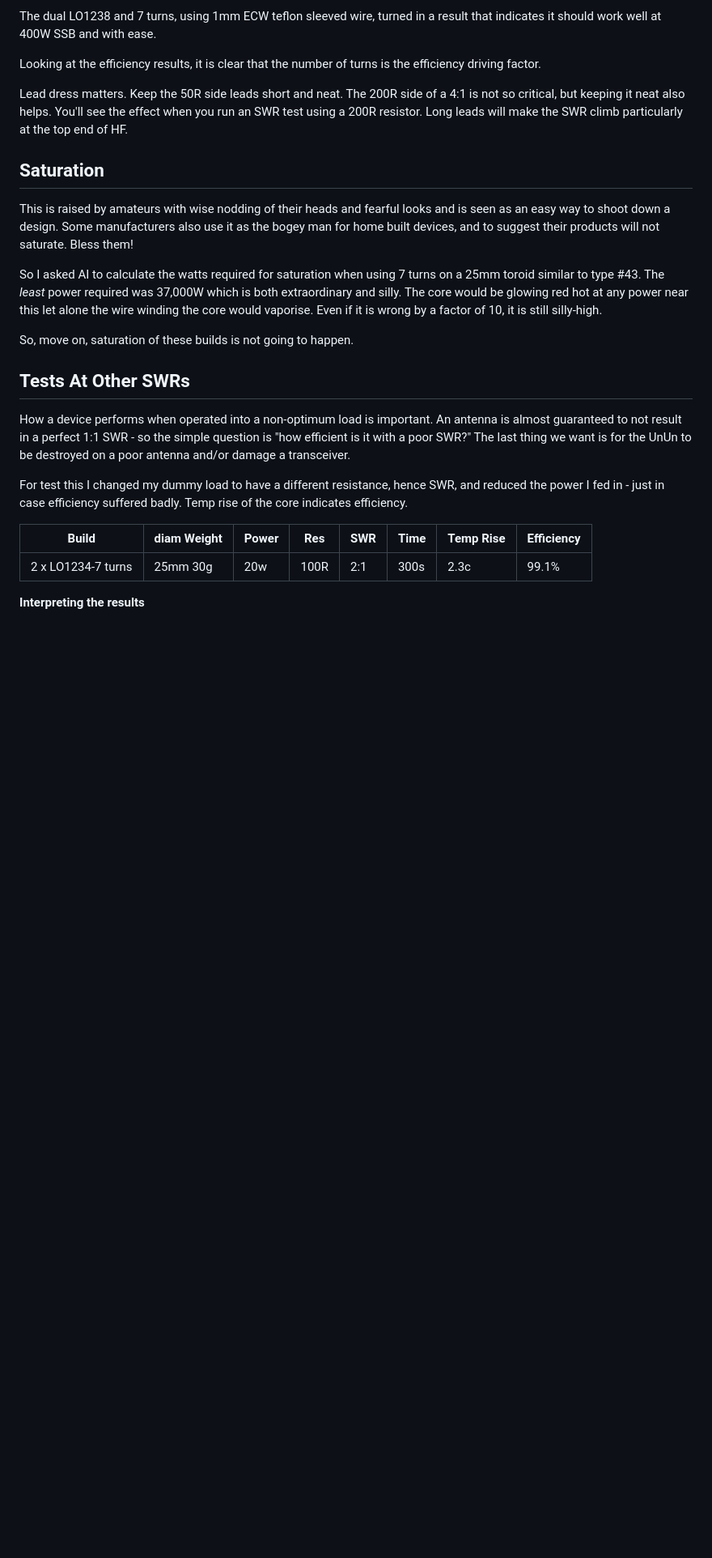
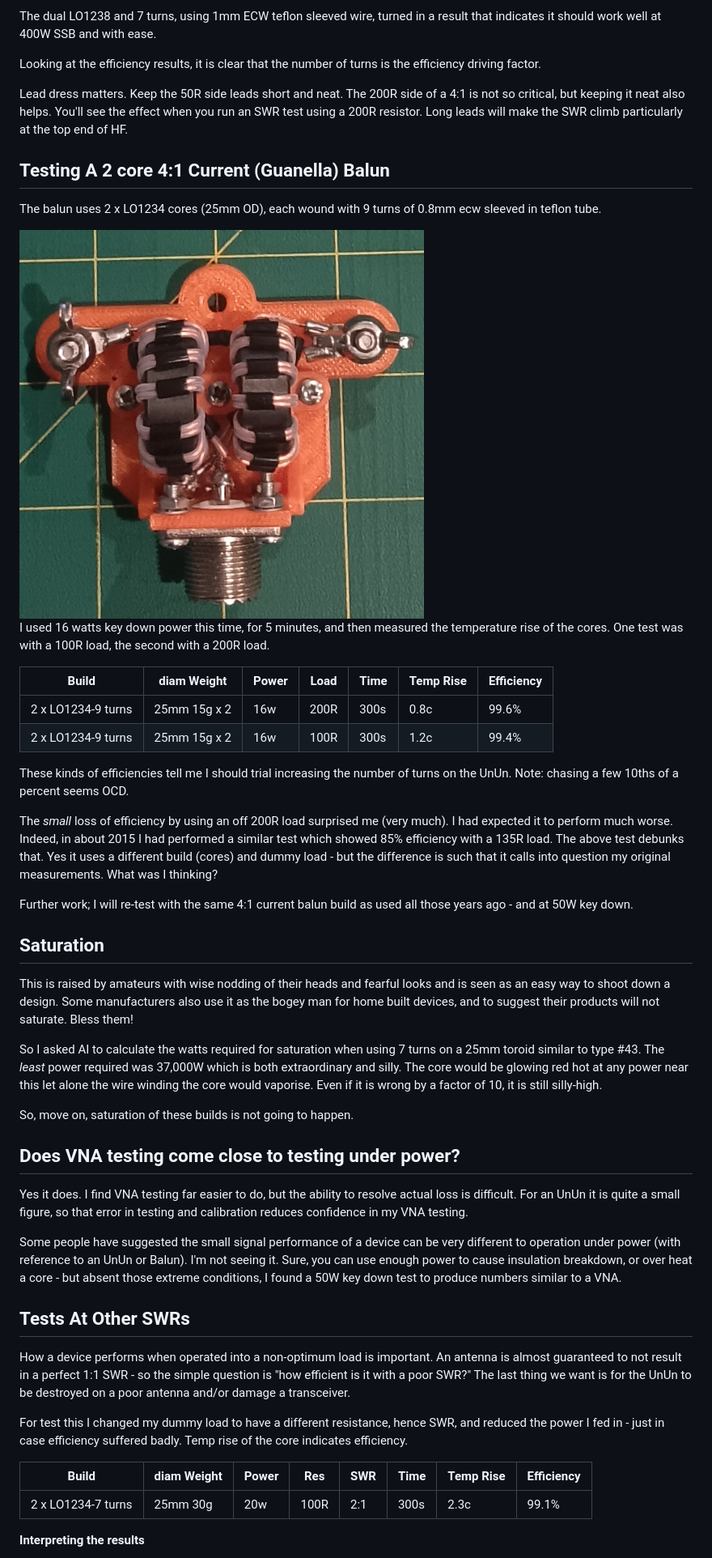
Before and after one commit to vk3txd/nko-antenna-brief, a Markdown page: docs/NKO_UnUn_Testing.md, the part around one of its changes. Shown at 81% size. Rendered like a GitHub page; pictures changed too: docs/4-1_Current_Balun_LO1234.png (added); blank space fills up the shorter version.

Commit message:
4:1 current balun testing

```diff
--- a/docs/NKO_UnUn_Testing.md
+++ b/docs/NKO_UnUn_Testing.md
@@ -125,6 +126,26 @@ Looking at the efficiency results, it is clear that the number of turns is the e
 Lead dress matters. Keep the 50R side leads short and neat. The 200R side of a 4:1 is not so critical, but keeping it neat also helps. You'll see the effect when you run an SWR test using a 200R resistor. Long leads will make the SWR climb particularly at the top end of HF.
 
 
+## Testing A 2 core 4:1 Current (Guanella) Balun
+
+The balun uses 2 x LO1234 cores (25mm OD), each wound with 9 turns of 0.8mm ecw sleeved in teflon tube.
+
+<img src="./4-1_Current_Balun_LO1234.png" alt="My test 4:1 Current Balun - LO1234 cores" width="500">
+
+I used 16 watts key down power this time, for 5 minutes, and then measured the temperature rise of the cores. One test was with a 100R load, the second with a 200R load.
+
+| Build              | diam Weight  | Power | Load | Time | Temp Rise | Efficiency |
+|--------------------|--------------|-------|------|------|-----------|------------|
+| 2 x LO1234-9 turns | 25mm 15g x 2 | 16w   | 200R | 300s | 0.8c      | 99.6% |
+| 2 x LO1234-9 turns | 25mm 15g x 2 | 16w   | 100R | 300s | 1.2c      | 99.4% |
+
+These kinds of efficiencies tell me I should trial increasing the number of turns on the UnUn. Note: chasing a few 10ths of a percent seems OCD.
+
+The _small_ loss of efficiency by using an off 200R load surprised me (very much). I had expected it to perform much worse. Indeed, in about 2015 I had performed a similar test which showed 85% efficiency with a 135R load. The above test debunks that. Yes it uses a different build (cores) and dummy load - but the difference is such that it calls into question my original measurements. What was I thinking?
+
+Further work; I will re-test with the same 4:1 current balun build as used all those years ago - and at 50W key down.
+
+
 ## Saturation
 
 This is raised by amateurs with wise nodding of their heads and fearful looks and is seen as an easy way to shoot down a design. Some manufacturers also use it as the bogey man for home built devices, and to suggest their products will not saturate. Bless them!
@@ -132,6 +153,13 @@ This is raised by amateurs with wise nodding of their heads and fearful looks an
 So I asked AI to calculate the watts required for saturation when using 7 turns on a 25mm toroid similar to type #43. The _least_ power required was 37,000W which is both extraordinary and silly. The core would be glowing red hot at any power near this let alone the wire winding the core would vaporise. Even if it is wrong by a factor of 10, it is still silly-high.
 
 So, move on, saturation of these builds is not going to happen.
+
+
+## Does VNA testing come close to testing under power?
+
+Yes it does. I find VNA testing far easier to do, but the ability to resolve actual loss is difficult. For an UnUn it is quite a small figure, so that error in testing and calibration reduces confidence in my VNA testing.
+
+Some people have suggested the small signal performance of a device can be very different to operation under power (with reference to an UnUn or Balun). I'm not seeing it. Sure, you can use enough power to cause insulation breakdown, or over heat a core - but absent those extreme conditions, I found a 50W key down test to produce numbers similar to a VNA.
 
 
 ## Tests At Other SWRs
```
Also changed, not shown: other parts of docs/NKO_UnUn_Testing.md (+2 -1 lines).
